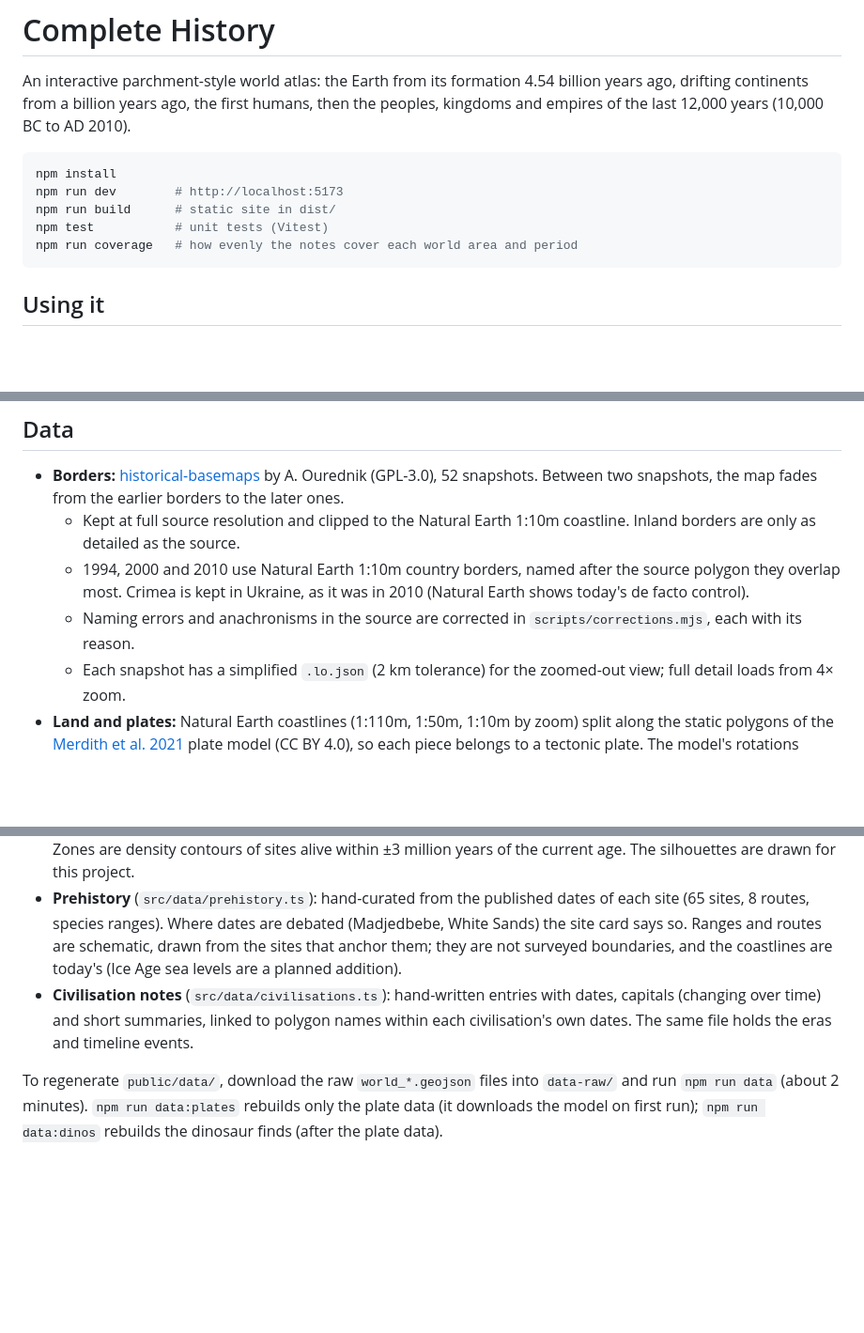
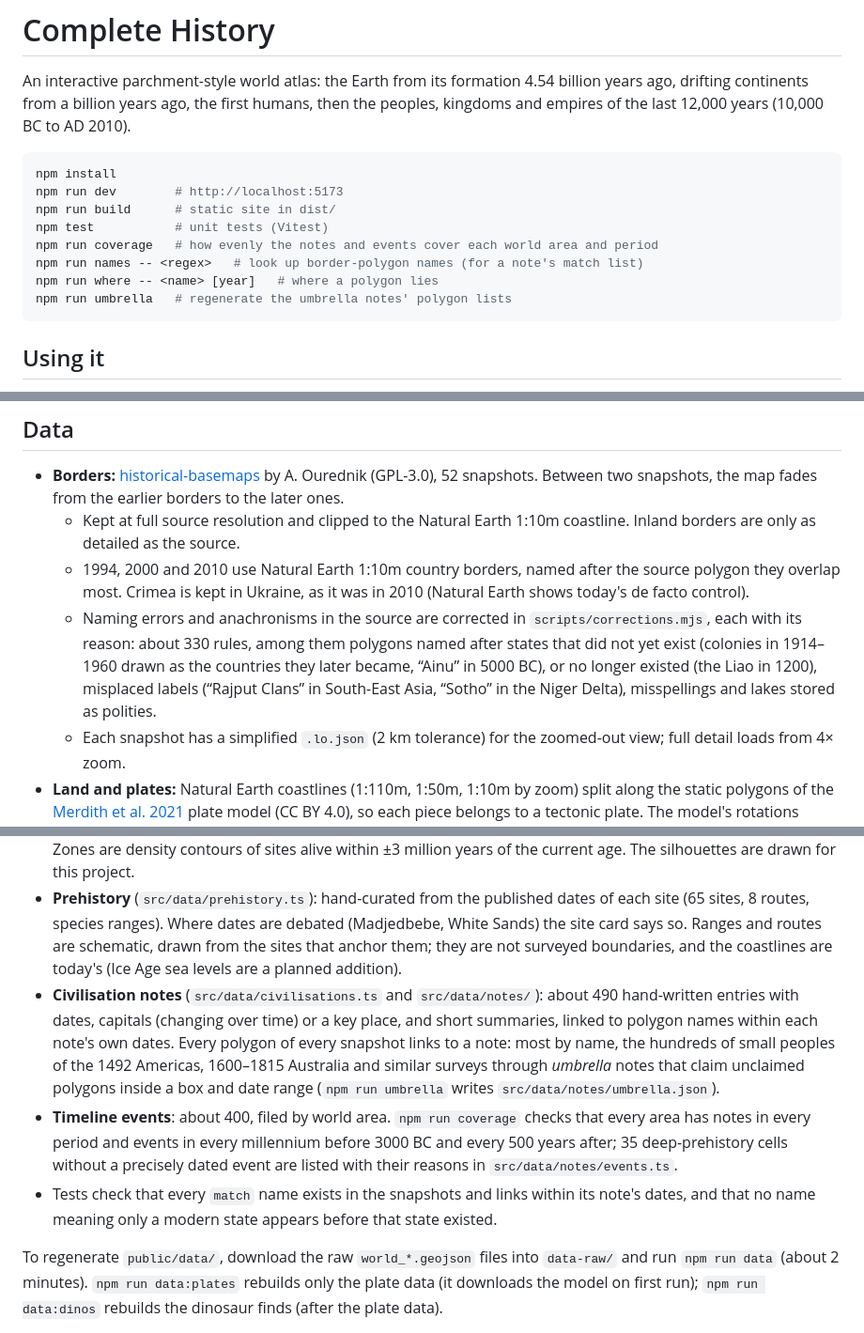
Before and after one commit to indiegate/terra-chronica, a Markdown page: README.md, 3 parts joined by grey strips. Shown at 94% size. GitHub-like rendering; blank space fills up the shorter version.

Commit message:
Document the data tools and coverage
Co-Authored-By: Claude Opus 5.5 <noreply@anthropic.com>

````diff
--- a/README.md
+++ b/README.md
@@ -7,7 +7,10 @@ npm install
 npm run dev        # http://localhost:5173
 npm run build      # static site in dist/
 npm test           # unit tests (Vitest)
-npm run coverage   # how evenly the notes cover each world area and period
+npm run coverage   # how evenly the notes and events cover each world area and period
+npm run names -- <regex>   # look up border-polygon names (for a note's match list)
+npm run where -- <name> [year]   # where a polygon lies
+npm run umbrella   # regenerate the umbrella notes' polygon lists
 ```
 
 ## Using it
@@ -27,13 +30,15 @@ npm run coverage   # how evenly the notes cover each world area and period
 - **Borders:** [historical-basemaps](https://github.com/aourednik/historical-basemaps) by A. Ourednik (GPL-3.0), 52 snapshots. Between two snapshots, the map fades from the earlier borders to the later ones.
   - Kept at full source resolution and clipped to the Natural Earth 1:10m coastline. Inland borders are only as detailed as the source.
   - 1994, 2000 and 2010 use Natural Earth 1:10m country borders, named after the source polygon they overlap most. Crimea is kept in Ukraine, as it was in 2010 (Natural Earth shows today's de facto control).
-  - Naming errors and anachronisms in the source are corrected in `scripts/corrections.mjs`, each with its reason.
+  - Naming errors and anachronisms in the source are corrected in `scripts/corrections.mjs`, each with its reason: about 330 rules, among them polygons named after states that did not yet exist (colonies in 1914–1960 drawn as the countries they later became, “Ainu” in 5000 BC), or no longer existed (the Liao in 1200), misplaced labels (“Rajput Clans” in South-East Asia, “Sotho” in the Niger Delta), misspellings and lakes stored as polities.
   - Each snapshot has a simplified `.lo.json` (2 km tolerance) for the zoomed-out view; full detail loads from 4× zoom.
 - **Land and plates:** Natural Earth coastlines (1:110m, 1:50m, 1:10m by zoom) split along the static polygons of the [Merdith et al. 2021](https://doi.org/10.5281/zenodo.10346399) plate model (CC BY 4.0), so each piece belongs to a tectonic plate. The model's rotations (`rotations.json`) place every plate at any age up to 1 billion years ago; the client reproduces GPlates' reconstructions to within metres. Before the Cambrian (from 540 to 600 million years ago) the map fades from today's coastline shapes to the model's continental blocks (`plates-blocks.json`), since modern shapes would be anachronistic that far back.
 - **Geological periods and events** (`src/data/geology.ts`): dates and colours from the International Chronostratigraphic Chart, with the eons and eras of the Precambrian back to the Hadean; past-continent and ocean labels are anchored to plates and placed by the same rotations as the land.
 - **Dinosaur finds:** [Paleobiology Database](https://paleobiodb.org) (CC BY 4.0), fetched by clade in `scripts/build-dinos.mjs`. Sites dated to within 25 million years, one per site and age range; each is placed on its plate and moved with the plate model. Zones are density contours of sites alive within ±3 million years of the current age. The silhouettes are drawn for this project.
 - **Prehistory** (`src/data/prehistory.ts`): hand-curated from the published dates of each site (65 sites, 8 routes, species ranges). Where dates are debated (Madjedbebe, White Sands) the site card says so. Ranges and routes are schematic, drawn from the sites that anchor them; they are not surveyed boundaries, and the coastlines are today's (Ice Age sea levels are a planned addition).
-- **Civilisation notes** (`src/data/civilisations.ts`): hand-written entries with dates, capitals (changing over time) and short summaries, linked to polygon names within each civilisation's own dates. The same file holds the eras and timeline events.
+- **Civilisation notes** (`src/data/civilisations.ts` and `src/data/notes/`): about 490 hand-written entries with dates, capitals (changing over time) or a key place, and short summaries, linked to polygon names within each note's own dates. Every polygon of every snapshot links to a note: most by name, the hundreds of small peoples of the 1492 Americas, 1600–1815 Australia and similar surveys through *umbrella* notes that claim unclaimed polygons inside a box and date range (`npm run umbrella` writes `src/data/notes/umbrella.json`).
+- **Timeline events**: about 400, filed by world area. `npm run coverage` checks that every area has notes in every period and events in every millennium before 3000 BC and every 500 years after; 35 deep-prehistory cells without a precisely dated event are listed with their reasons in `src/data/notes/events.ts`.
+- Tests check that every `match` name exists in the snapshots and links within its note's dates, and that no name meaning only a modern state appears before that state existed.
 
 To regenerate `public/data/`, download the raw `world_*.geojson` files into `data-raw/` and run `npm run data` (about 2 minutes). `npm run data:plates` rebuilds only the plate data (it downloads the model on first run); `npm run data:dinos` rebuilds the dinosaur finds (after the plate data).
 
````
Also changed, not shown: docs/plans/earth-history-additions.md (+5 -0 lines).
